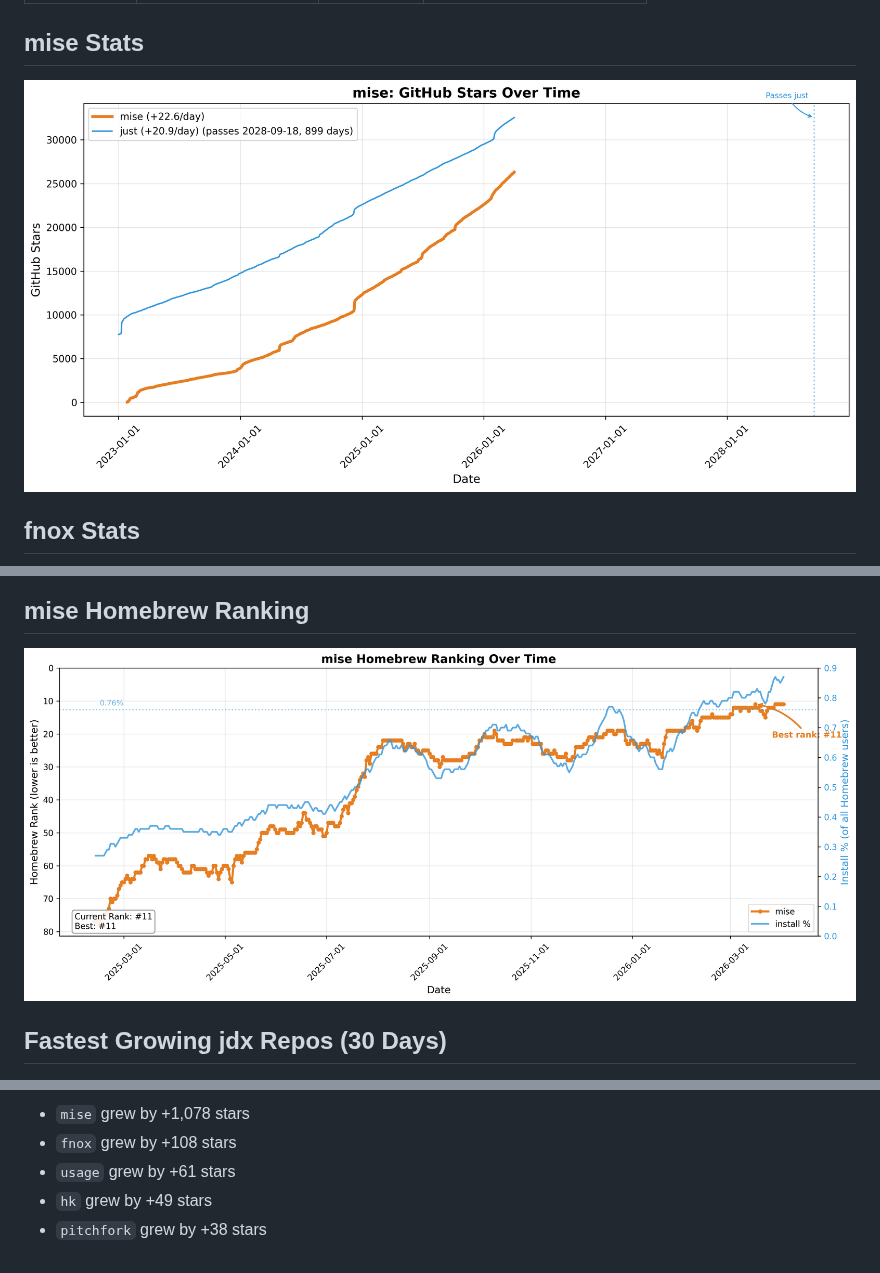
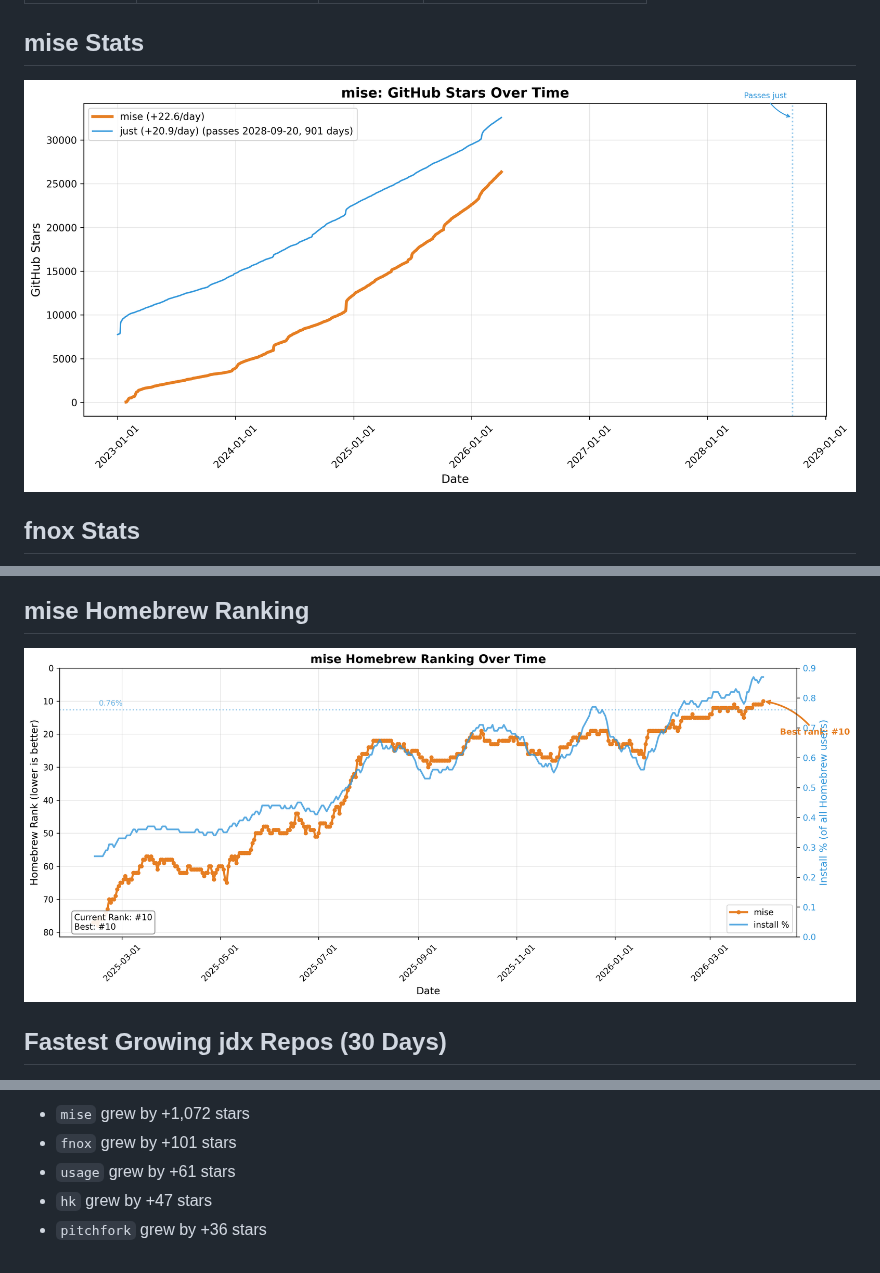
Before and after one commit to jdx/mise-analytics, a Markdown page: README.md, 3 parts joined by grey strips. Drawn GitHub-style; pictures changed too: charts/mise_brew_rank.png, charts/mise_stats.png.

Commit message:
update stats: mise: 26,351 (+41), fnox: 1,367 (+1), hk: 714 (0)

```diff
--- a/README.md
+++ b/README.md
@@ -75,8 +75,8 @@ Data window: 2026-03-04 → 2026-04-02 (UTC)
 
-- `mise` grew by +1,078 stars
-- `fnox` grew by +108 stars
+- `mise` grew by +1,072 stars
+- `fnox` grew by +101 stars
 - `usage` grew by +61 stars
-- `hk` grew by +49 stars
-- `pitchfork` grew by +38 stars
+- `hk` grew by +47 stars
+- `pitchfork` grew by +36 stars
 
 <!-- END fastest-growing -->
```
Also changed, not shown: other parts of README.md (+4 -4 lines), charts/brew_rankings.png, charts/hk_stats.png, charts/top_repos_stats.png, 7 other files.
